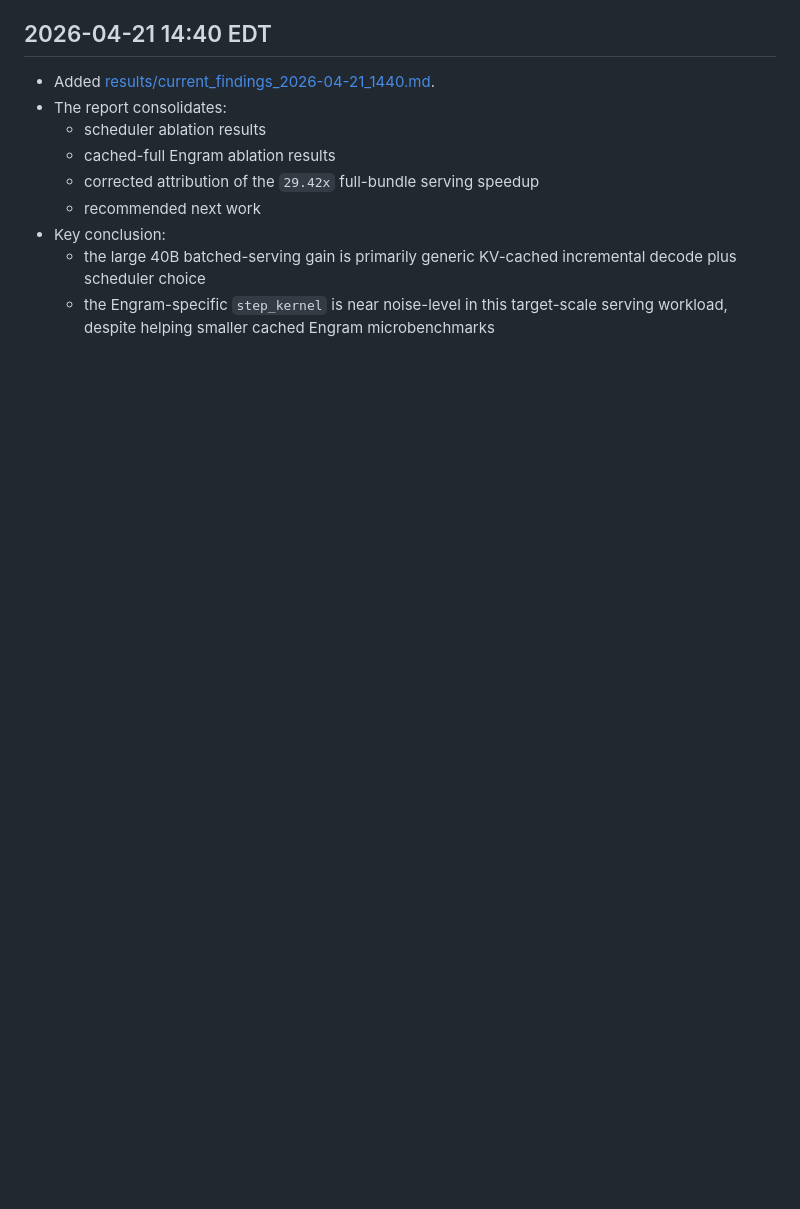
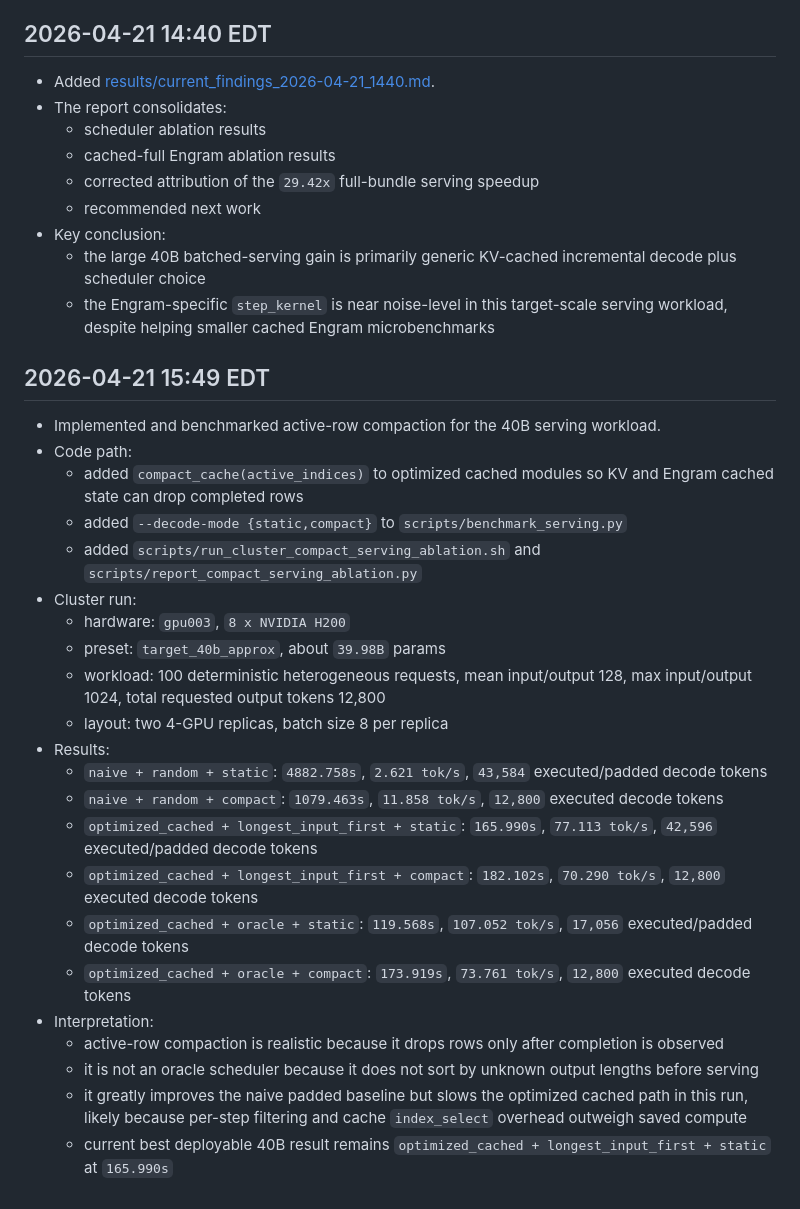
Before and after one commit to BrennanLagasse/GPU-Optimized-Engrams, a Markdown page: results/experiment_log.md, the part around the change. Rendered like a GitHub page; blank space fills up the shorter version.

Commit message:
Report compact serving ablation results

```diff
--- a/results/experiment_log.md
+++ b/results/experiment_log.md
@@ -755,3 +755,28 @@
 - Key conclusion:
   - the large 40B batched-serving gain is primarily generic KV-cached incremental decode plus scheduler choice
   - the Engram-specific `step_kernel` is near noise-level in this target-scale serving workload, despite helping smaller cached Engram microbenchmarks
+
+## 2026-04-21 15:49 EDT
+
+- Implemented and benchmarked active-row compaction for the 40B serving workload.
+- Code path:
+  - added `compact_cache(active_indices)` to optimized cached modules so KV and Engram cached state can drop completed rows
+  - added `--decode-mode {static,compact}` to `scripts/benchmark_serving.py`
+  - added `scripts/run_cluster_compact_serving_ablation.sh` and `scripts/report_compact_serving_ablation.py`
+- Cluster run:
+  - hardware: `gpu003`, `8 x NVIDIA H200`
+  - preset: `target_40b_approx`, about `39.98B` params
+  - workload: 100 deterministic heterogeneous requests, mean input/output 128, max input/output 1024, total requested output tokens 12,800
+  - layout: two 4-GPU replicas, batch size 8 per replica
+- Results:
+  - `naive + random + static`: `4882.758s`, `2.621 tok/s`, `43,584` executed/padded decode tokens
+  - `naive + random + compact`: `1079.463s`, `11.858 tok/s`, `12,800` executed decode tokens
+  - `optimized_cached + longest_input_first + static`: `165.990s`, `77.113 tok/s`, `42,596` executed/padded decode tokens
+  - `optimized_cached + longest_input_first + compact`: `182.102s`, `70.290 tok/s`, `12,800` executed decode tokens
+  - `optimized_cached + oracle + static`: `119.568s`, `107.052 tok/s`, `17,056` executed/padded decode tokens
+  - `optimized_cached + oracle + compact`: `173.919s`, `73.761 tok/s`, `12,800` executed decode tokens
+- Interpretation:
+  - active-row compaction is realistic because it drops rows only after completion is observed
+  - it is not an oracle scheduler because it does not sort by unknown output lengths before serving
+  - it greatly improves the naive padded baseline but slows the optimized cached path in this run, likely because per-step filtering and cache `index_select` overhead outweigh saved compute
+  - current best deployable 40B result remains `optimized_cached + longest_input_first + static` at `165.990s`
```
Also changed, not shown: results/compact_serving_ablation_report_2026-04-21.md (added, +75 -0 lines), results/current_findings_2026-04-21_1440.md (+9 -1 lines).
